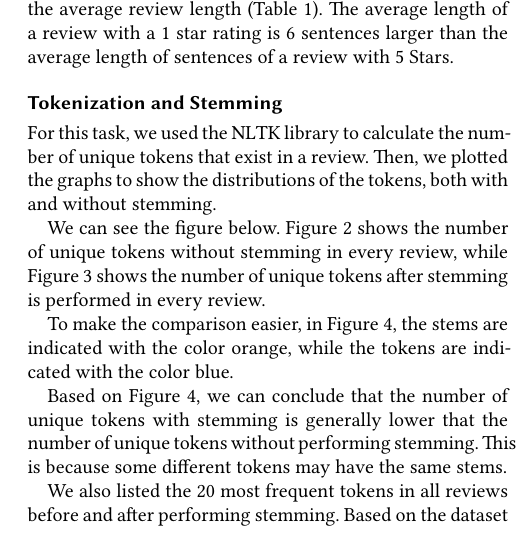
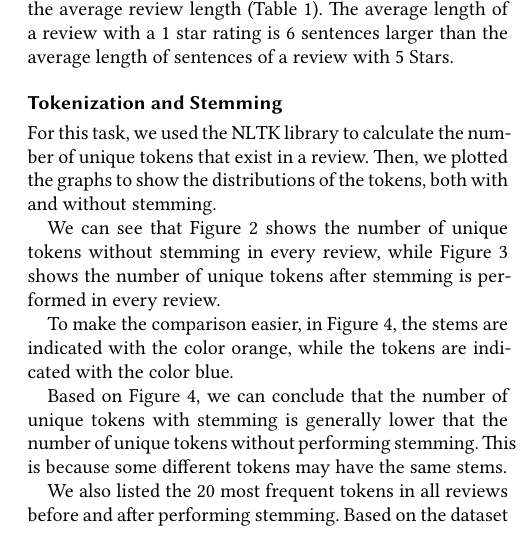
Before and after one commit to LazerLambda/NLPG20C, a LaTeX problem sheet (AssignmenTex/acmart/Assignment.tex, which reads AssignmenTex/acmart/TokenizationStemming.tex): part of one column of page 2 of 8, cut so that both start at the same text. Compiled offline with XeLaTeX.

Commit message:
edited comment

```diff
--- a/AssignmenTex/acmart/TokenizationStemming.tex
+++ b/AssignmenTex/acmart/TokenizationStemming.tex
@@ -1,6 +1,6 @@
 For this task, we used the NLTK library to calculate the number of unique tokens that exist in a review. Then, we plotted the graphs to show the distributions of the tokens, both with and without stemming.
 
-We can see the figure below. Figure 2 shows the number of unique tokens without stemming in every review, while Figure 3 shows the number of unique tokens after stemming is performed in every review.
+We can see that Figure 2 shows the number of unique tokens without stemming in every review, while Figure 3 shows the number of unique tokens after stemming is performed in every review.
 
 To make the comparison easier, in Figure 4, the stems are indicated with the color orange, while the tokens are indicated with the color blue.
 
```
